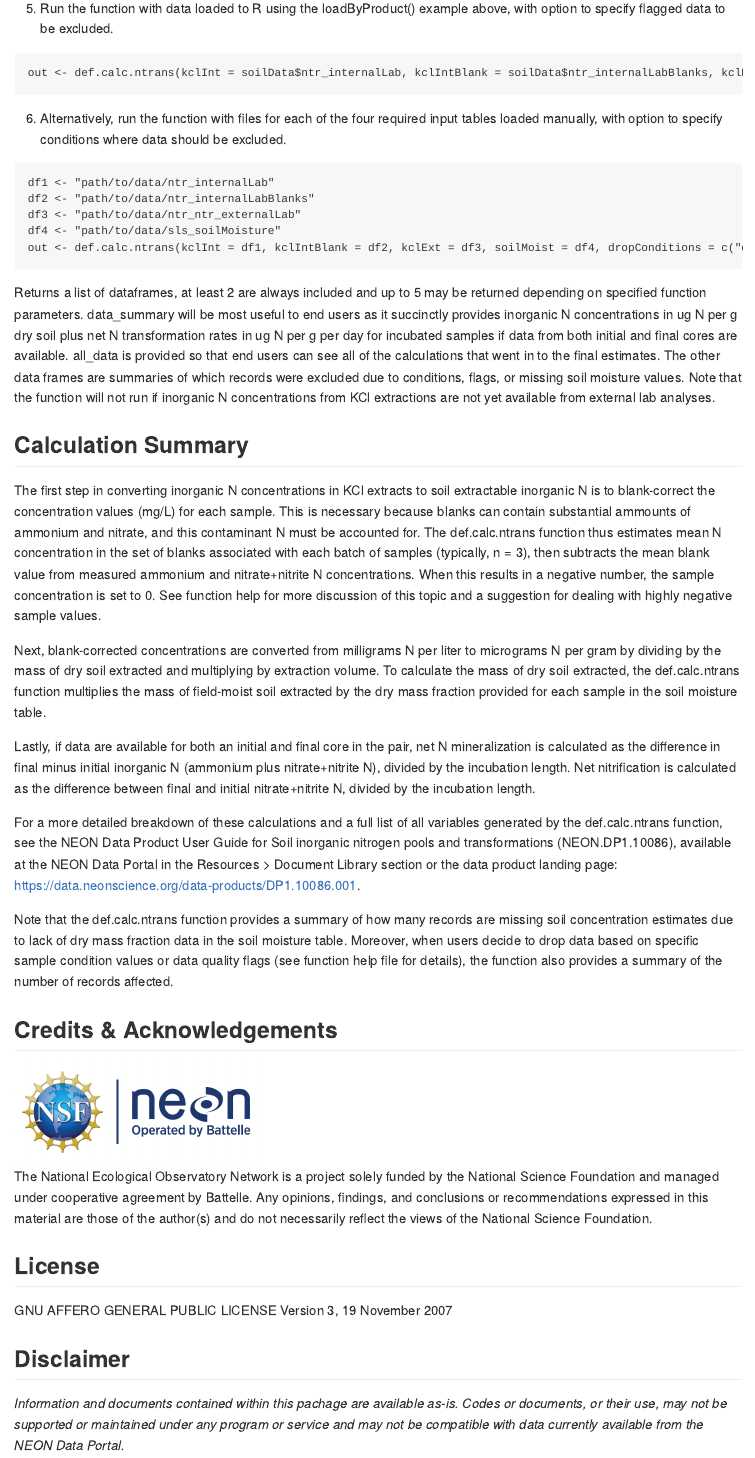
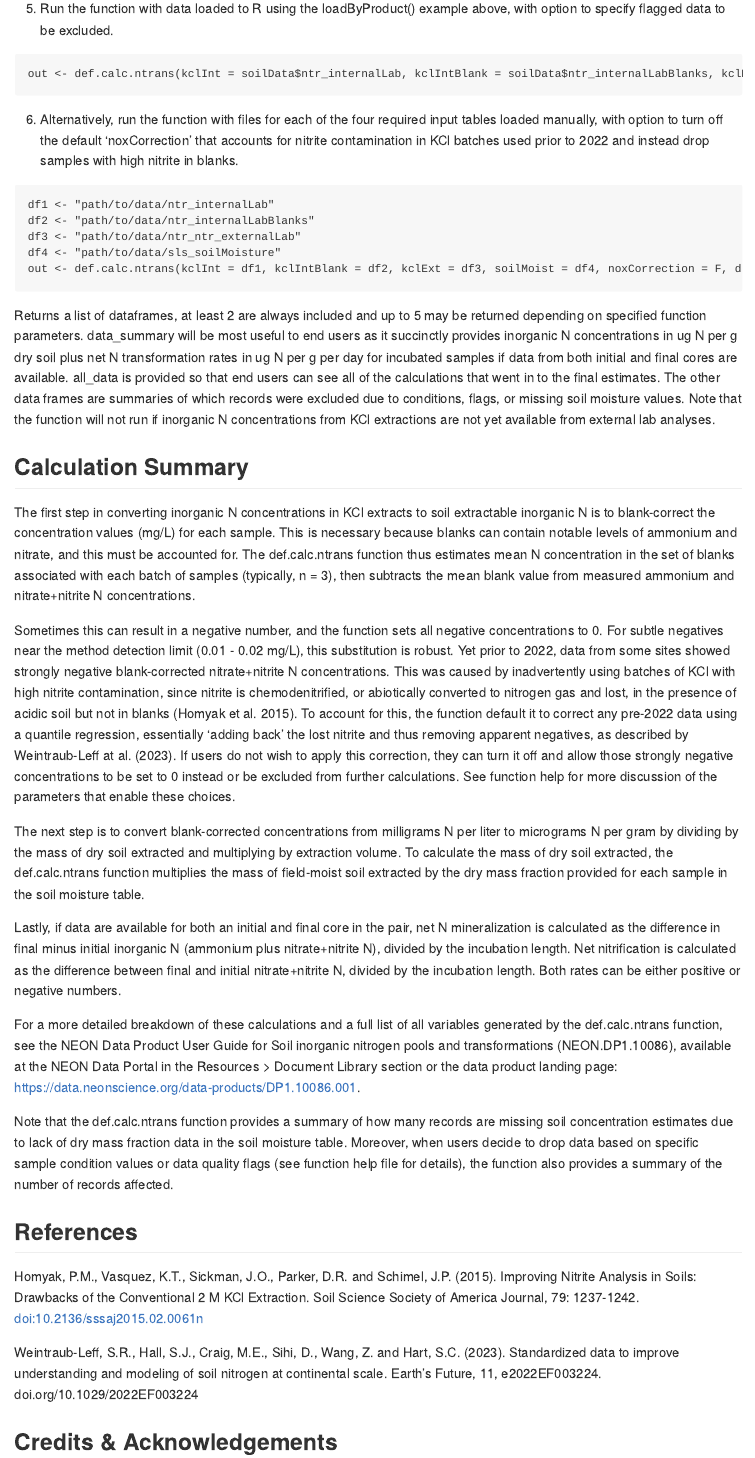
Before and after one commit to NEONScience/NEON-Nitrogen-Transformations, an R Markdown document (neonNTrans/README.Rmd): the page in a window 1100 px wide, from 720 px down before the commit and from 750 px down after it, so that both start at the same text. The pictures show the output file neonNTrans/README.md that the author committed with the source, drawn offline in the style of GitHub.

Commit message:
readme updates for the package
@cklunch see what you think

````diff
--- a/neonNTrans/README.Rmd
+++ b/neonNTrans/README.Rmd
@@ -40,25 +40,36 @@ out <- def.calc.ntrans(kclInt = soilData$ntr_internalLab, kclIntBlank = soilData
 ```
-6. Alternatively, run the function with files for each of the four required input tables loaded manually, with option to specify conditions where data should be excluded.
+6. Alternatively, run the function with files for each of the four required input tables loaded manually, with option to turn off the default 'noxCorrection' that accounts for nitrite contamination in KCl batches used prior to 2022 and instead drop samples with high nitrite in blanks.
+
 ```
 df1 <- "path/to/data/ntr_internalLab"
 df2 <- "path/to/data/ntr_internalLabBlanks"
 df3 <- "path/to/data/ntr_ntr_externalLab"
 df4 <- "path/to/data/sls_soilMoisture"
-out <- def.calc.ntrans(kclInt = df1, kclIntBlank = df2, kclExt = df3, soilMoist = df4, dropConditions = c("deprecatedMethod", "other"))
+out <- def.calc.ntrans(kclInt = df1, kclIntBlank = df2, kclExt = df3, soilMoist = df4, noxCorrection = F, dropNitrateFlags = "blanks exceed sample value")
 ```
 Returns a list of dataframes, at least 2 are always included and up to 5 may be returned depending on specified function parameters. data_summary will be most useful to end users as it succinctly provides inorganic N concentrations in ug N per g dry soil plus net N transformation rates in ug N per g per day for incubated samples if data from both initial and final cores are available. all_data is provided so that end users can see all of the calculations that went in to the final estimates. The other data frames are summaries of which records were excluded due to conditions, flags, or missing soil moisture values. Note that the function will not run if inorganic N concentrations from KCl extractions are not yet available from external lab analyses.
 
 <!-- ****** Calculation Summary ****** -->
 ## Calculation Summary
-The first step in converting inorganic N concentrations in KCl extracts to soil extractable inorganic N is to  blank-correct the concentration values (mg/L) for each sample. This is necessary because blanks can contain substantial ammounts of ammonium and nitrate, and this contaminant N must be accounted for. The def.calc.ntrans function thus estimates mean N concentration in the set of blanks associated with each batch of samples (typically, n = 3), then subtracts the mean blank value from measured ammonium and nitrate+nitrite N concentrations. When this results in a negative number, the sample concentration is set to 0. See function help for more discussion of this topic and a suggestion for dealing with highly negative sample values.
+The first step in converting inorganic N concentrations in KCl extracts to soil extractable inorganic N is to  blank-correct the concentration values (mg/L) for each sample. This is necessary because blanks can contain notable levels of ammonium and nitrate, and this must be accounted for. The def.calc.ntrans function thus estimates mean N concentration in the set of blanks associated with each batch of samples (typically, n = 3), then subtracts the mean blank value from measured ammonium and nitrate+nitrite N concentrations.
 
-Next, blank-corrected concentrations are converted from milligrams N per liter to micrograms N per gram by dividing by the mass of dry soil extracted and multiplying by extraction volume. To calculate the mass of dry soil extracted, the def.calc.ntrans function multiplies the mass of field-moist soil extracted by the dry mass fraction provided for each sample in the soil moisture table.
+Sometimes this can result in a negative number, and the function sets all negative concentrations to 0. For subtle negatives near the method detection limit (0.01 - 0.02 mg/L), this substitution is robust. Yet prior to 2022, data from some sites showed strongly negative blank-corrected nitrate+nitrite N concentrations. This was caused by inadvertently using batches of KCl with high nitrite contamination, since nitrite is chemodenitrified, or abiotically converted to nitrogen gas and lost, in the presence of acidic soil but not in blanks (Homyak et al. 2015). To account for this, the function default it to correct any pre-2022 data using a quantile regression, essentially 'adding back' the lost nitrite and thus removing apparent negatives, as described by Weintraub-Leff at al. (2023). If users do not wish to apply this correction, they can turn it off and allow those strongly negative concentrations to be set to 0 instead or be excluded from further calculations. See function help for more discussion of the parameters that enable these choices.
 
-Lastly, if data are available for both an initial and final core in the pair, net N mineralization is calculated as the difference in final minus initial inorganic N (ammonium plus nitrate+nitrite N), divided by the incubation length. Net nitrification is calculated as the difference between final and initial nitrate+nitrite N, divided by the incubation length.
+The next step is to convert blank-corrected concentrations from milligrams N per liter to micrograms N per gram by dividing by the mass of dry soil extracted and multiplying by extraction volume. To calculate the mass of dry soil extracted, the def.calc.ntrans function multiplies the mass of field-moist soil extracted by the dry mass fraction provided for each sample in the soil moisture table.
+
+Lastly, if data are available for both an initial and final core in the pair, net N mineralization is calculated as the difference in final minus initial inorganic N (ammonium plus nitrate+nitrite N), divided by the incubation length. Net nitrification is calculated as the difference between final and initial nitrate+nitrite N, divided by the incubation length. Both rates can be either positive or negative numbers.
 
 For a more detailed breakdown of these calculations and a full list of all variables generated by the def.calc.ntrans function, see the NEON Data Product User Guide for Soil inorganic nitrogen pools and transformations (NEON.DP1.10086), available at the NEON Data Portal in the Resources > Document Library section or the data product landing page: https://data.neonscience.org/data-products/DP1.10086.001.
 
 Note that the def.calc.ntrans function provides a summary of how many records are missing soil concentration estimates due to lack of dry mass fraction data in the soil moisture table. Moreover, when users decide to drop data based on specific sample condition values or data quality flags (see function help file for details), the function also provides a summary of the number of records affected.
+
+<!-- ****** References ****** -->
+## References
+
+Homyak, P.M., Vasquez, K.T., Sickman, J.O., Parker, D.R. and Schimel, J.P. (2015). Improving Nitrite Analysis in Soils: Drawbacks of the Conventional 2 M KCl Extraction. Soil Science Society of America Journal, 79: 1237‐1242. doi:10.2136/sssaj2015.02.0061n
+
+Weintraub-Leff, S.R., Hall, S.J., Craig, M.E., Sihi, D., Wang, Z. and Hart, S.C. (2023). Standardized data to improve understanding and modeling of soil nitrogen at continental scale. Earth's Future, 11, e2022EF003224. doi.org/10.1029/2022EF003224
+
 
 <!-- ****** Acknowledgements ****** -->
 ## Credits & Acknowledgements
````
Also changed, not shown: neonNTrans/README.md, neonNTrans/README.Rmd (6 more changed lines).
